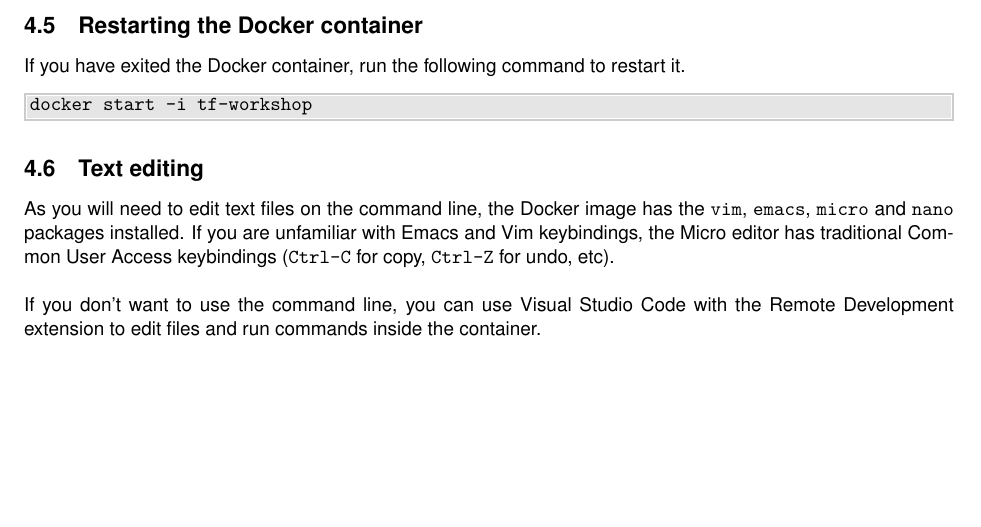
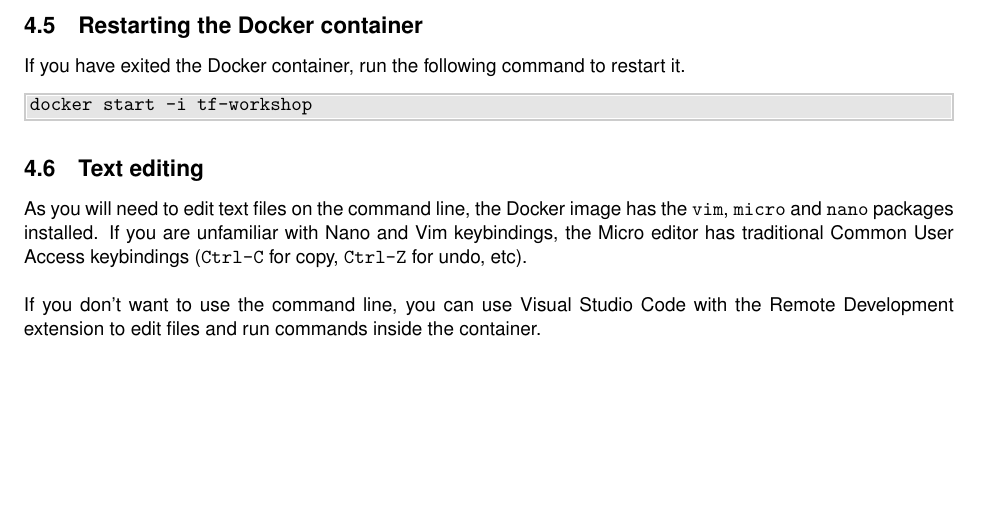
Before and after one commit to itera-io/terraform-provider-taikun-workshop, a LaTeX document (src/main.tex, which reads src/setup_docker.tex): part of page 5 of 23, cut so that both start at the same text. Compiled offline with pdfLaTeX.

Commit message:
feat(subject): remove emacs package

```diff
--- a/src/setup_docker.tex
+++ b/src/setup_docker.tex
@@ -32,9 +32,8 @@ docker start -i tf-workshop
 
 \subsection{Text editing}
 As you will need to edit text files on the command line,
-the Docker image has the \texttt{vim},
-\texttt{emacs}, \texttt{micro} and \texttt{nano} packages installed.
-If you are unfamiliar with Emacs and Vim keybindings, the Micro editor
+the Docker image has the \texttt{vim}, \texttt{micro} and \texttt{nano} packages installed.
+If you are unfamiliar with Nano and Vim keybindings, the Micro editor
 has traditional Common User Access keybindings (\texttt{Ctrl-C} for copy,
 \texttt{Ctrl-Z} for undo, etc).\\
 
```
